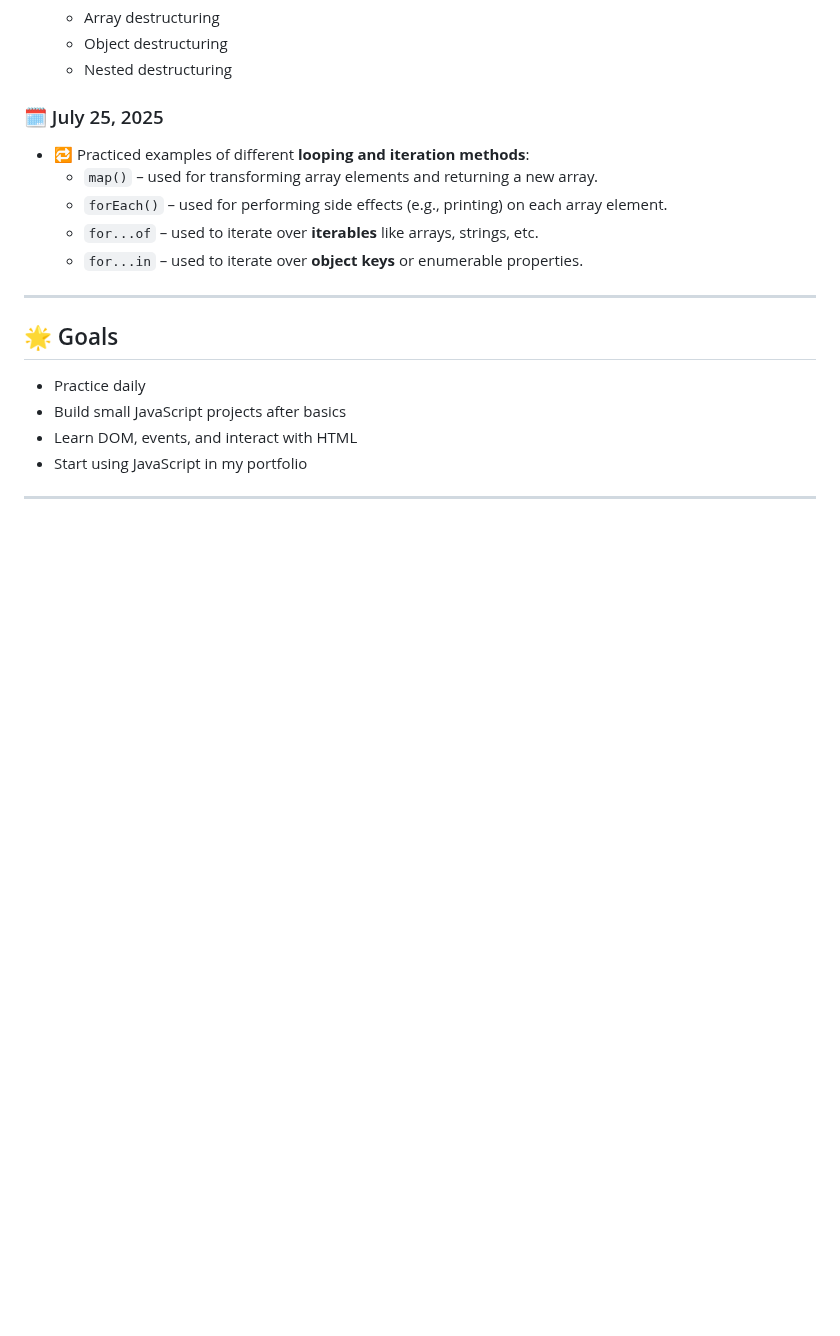
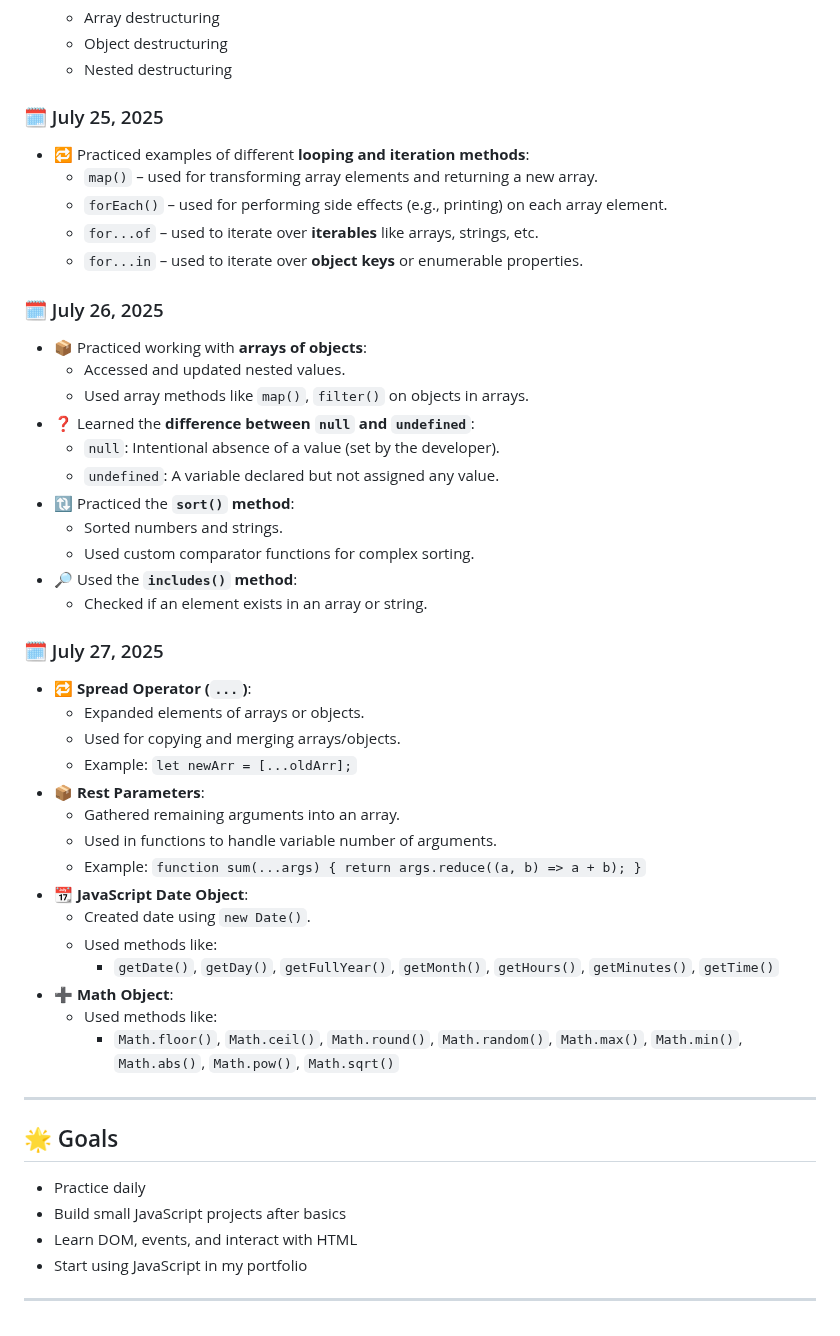
Before and after one commit to Akanksha0217/JavaScript_learning, a Markdown page: README.md, the part around the change. Rendered like a GitHub page; blank space fills up the shorter version.

```diff
--- a/README.md
+++ b/README.md
@@ -152,12 +152,45 @@ I'm updating this repository regularly as I go. Suggestions are always welcome!
   - Nested destructuring
 
 ### 🗓️ July 25, 2025
-
 - 🔁 Practiced examples of different **looping and iteration methods**:
   - `map()` – used for transforming array elements and returning a new array.
   - `forEach()` – used for performing side effects (e.g., printing) on each array element.
   - `for...of` – used to iterate over **iterables** like arrays, strings, etc.
   - `for...in` – used to iterate over **object keys** or enumerable properties.
+
+ ### 🗓️ July 26, 2025
+- 📦 Practiced working with **arrays of objects**:
+  - Accessed and updated nested values.
+  - Used array methods like `map()`, `filter()` on objects in arrays.
+- ❓ Learned the **difference between `null` and `undefined`**:
+  - `null`: Intentional absence of a value (set by the developer).
+  - `undefined`: A variable declared but not assigned any value.
+- 🔃 Practiced the **`sort()` method**:
+  - Sorted numbers and strings.
+  - Used custom comparator functions for complex sorting.
+- 🔎 Used the **`includes()` method**:
+  - Checked if an element exists in an array or string.
+
+### 🗓️ July 27, 2025
+
+- 🔁 **Spread Operator (`...`)**:
+  - Expanded elements of arrays or objects.
+  - Used for copying and merging arrays/objects.
+  - Example: `let newArr = [...oldArr];`
+- 📦 **Rest Parameters**:
+  - Gathered remaining arguments into an array.
+  - Used in functions to handle variable number of arguments.
+  - Example: `function sum(...args) { return args.reduce((a, b) => a + b); }`
+- 📆 **JavaScript Date Object**:
+  - Created date using `new Date()`.
+  - Used methods like:
+    - `getDate()`, `getDay()`, `getFullYear()`, `getMonth()`, `getHours()`, `getMinutes()`, `getTime()`
+- ➕ **Math Object**:
+  - Used methods like:
+    - `Math.floor()`, `Math.ceil()`, `Math.round()`, `Math.random()`, `Math.max()`, `Math.min()`, `Math.abs()`, `Math.pow()`, `Math.sqrt()`
+
+
+
 ---
 
 
```
